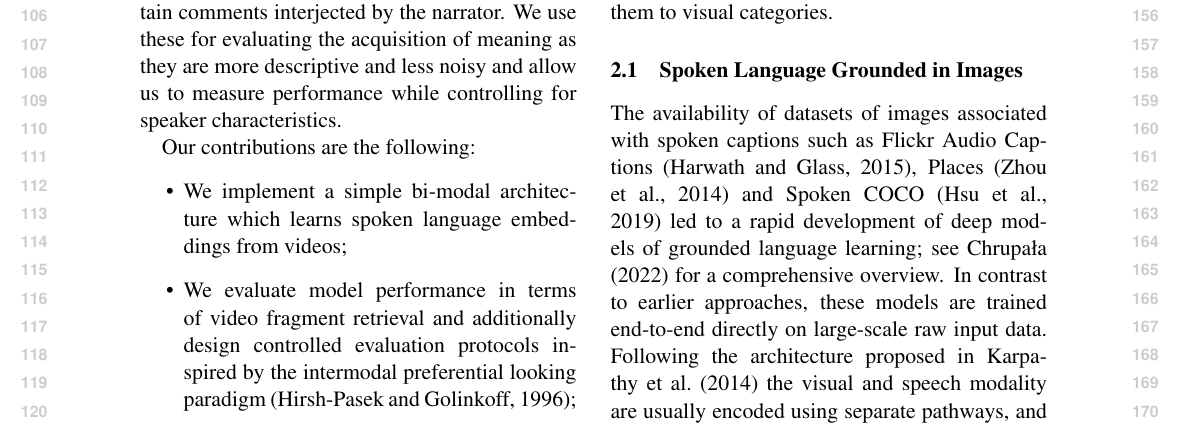
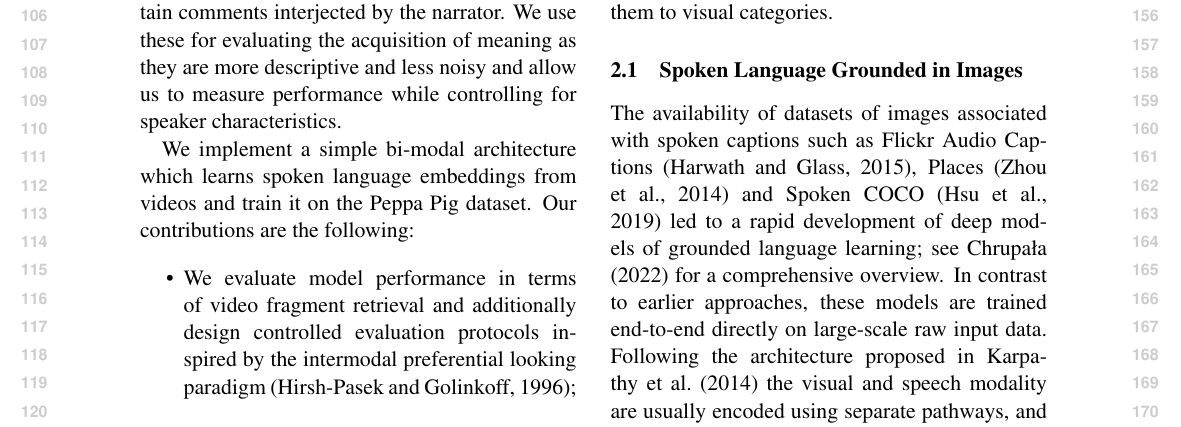
Before and after one commit to gchrupala/peppa-paper, a LaTeX paper (main.tex, which reads intro.tex): part of page 2 of 13, cut so that both start at the same text. Compiled offline with pdfLaTeX.

Commit message:
Contributions

```diff
--- a/intro.tex
+++ b/intro.tex
@@ -57,10 +57,10 @@ us to measure performance while controlling for speaker characteristics.
 %pre-training based approach to integrating this type of
 %self-supervision with learning-via-grounding.
 
+We implement a simple bi-modal architecture which learns spoken
+language embeddings from videos and train it on the Peppa Pig dataset.
 Our contributions are the following:
 \begin{itemize}
-\item We implement a simple bi-modal architecture which learns
-  spoken language embeddings from videos;
 \item We evaluate model performance in terms of video fragment
   retrieval and additionally design controlled evaluation
   protocols inspired by the intermodal preferential looking
```
Also changed, not shown: main.pdf, intro.tex (2 more changed lines).
